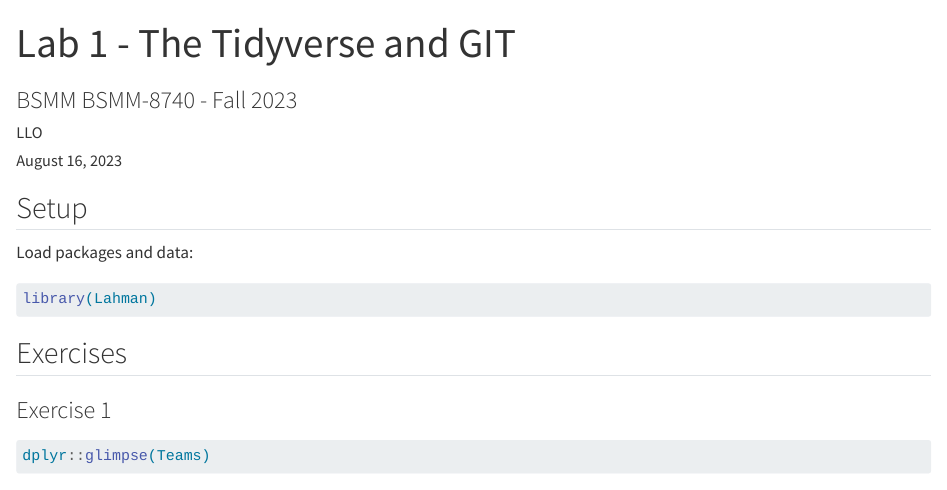
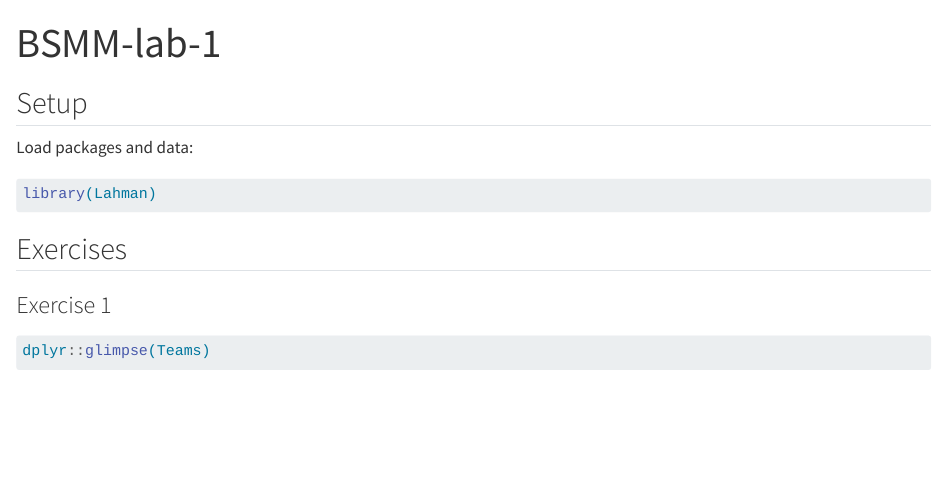
Before and after one commit to talwar4/BSMM-lab-1, a Quarto document (bsmm-lab-1.qmd): the page in a window 1100 px wide, from its top. Rendered offline with R 4.5, knitr and Pandoc in place of Quarto, with nearby package versions; the code chunks are not run, so their results and figures are left out; both versions are drawn in the output format of the newer one.

Commit message:
minor fixes

```diff
--- a/bsmm-lab-1.qmd
+++ b/bsmm-lab-1.qmd
@@ -1,9 +1,6 @@
 ---
-title: "Lab 1 - The Tidyverse and GIT"
-subtitle: "BSMM BSMM-8740 - Fall 2023"
-author: "LLO"
-date: "August 16, 2023"
-format: pdf
+title: "BSMM-lab-1"
+format: html
 editor: visual
 ---
 
```
Also changed, not shown: README.md.
